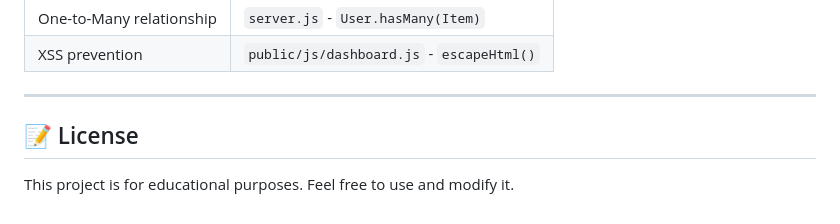
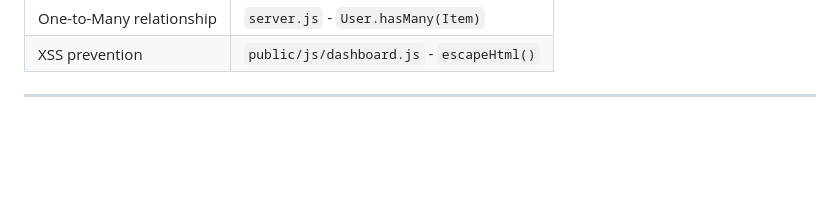
Before and after one commit to dhaval-chavda2006/node-app, a Markdown page: README.md, the part around one of its changes. Rendered like a GitHub page; blank space fills up the shorter version.

```diff
--- a/README.md
+++ b/README.md
@@ -349,7 +349,3 @@ curl http://localhost:3000/api/items \
 | XSS prevention | `public/js/dashboard.js` - `escapeHtml()` |
 
 ---
-
-## 📝 License
-
-This project is for educational purposes. Feel free to use and modify it.
```
Also changed, not shown: other parts of README.md (+38 -38 lines).
